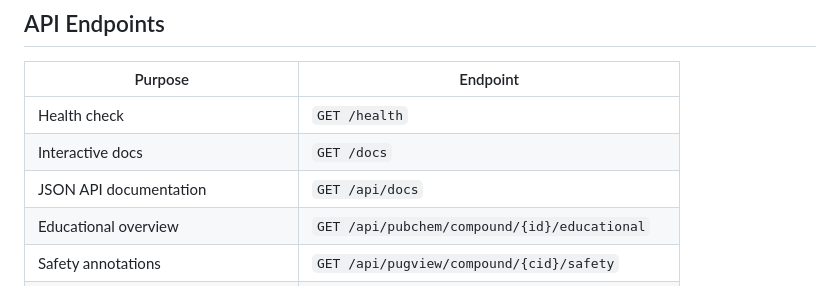
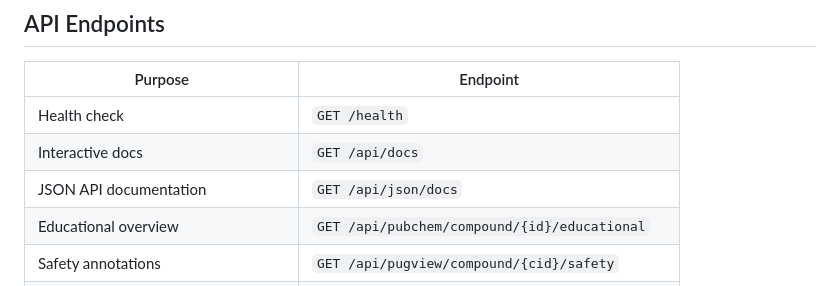
Before and after one commit to bazarkua/molexa-api, a Markdown page: README.md, the part around the change. Rendered like a GitHub page.

```diff
--- a/README.md
+++ b/README.md
@@ -54,8 +54,8 @@ If you find this project useful, please consider giving it a star on GitHub.
 | Purpose                           | Endpoint                                       |
 | --------------------------------- | ---------------------------------------------- |
 | Health check                      | `GET /health`                                  |
-| Interactive docs                  | `GET /docs`                                    |
-| JSON API documentation            | `GET /api/docs`                                |
+| Interactive docs                  | `GET /api/docs`                                |
+| JSON API documentation            | `GET /api/json/docs`                           |
 | Educational overview              | `GET /api/pubchem/compound/{id}/educational`   |
 | Safety annotations                | `GET /api/pugview/compound/{cid}/safety`       |
 | Pharmacology data                 | `GET /api/pugview/compound/{cid}/pharmacology` |
```
